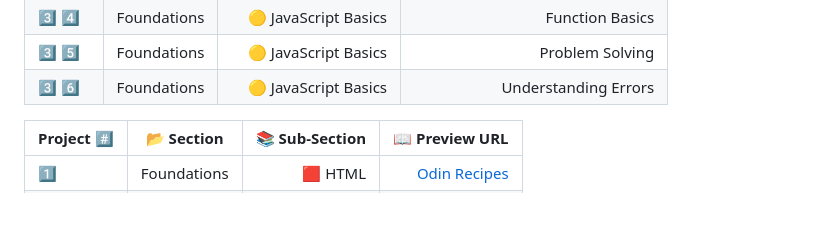
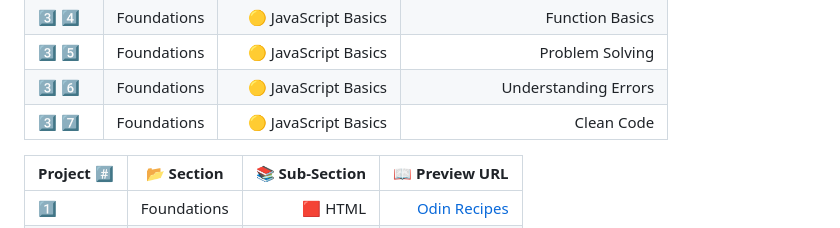
Before and after one commit to sameem420/Learning-TheOdinProject, a Markdown page: README.md, the part around the change. GitHub-like rendering.

```diff
--- a/README.md
+++ b/README.md
@@ -42,6 +42,7 @@
 | 3️⃣ 4️⃣ | Foundations | 🟡 JavaScript Basics | Function Basics |
 | 3️⃣ 5️⃣ | Foundations | 🟡 JavaScript Basics | Problem Solving |
 | 3️⃣ 6️⃣ | Foundations | 🟡 JavaScript Basics | Understanding Errors |
+| 3️⃣ 7️⃣ | Foundations | 🟡 JavaScript Basics | Clean Code |
 
 
 
```
